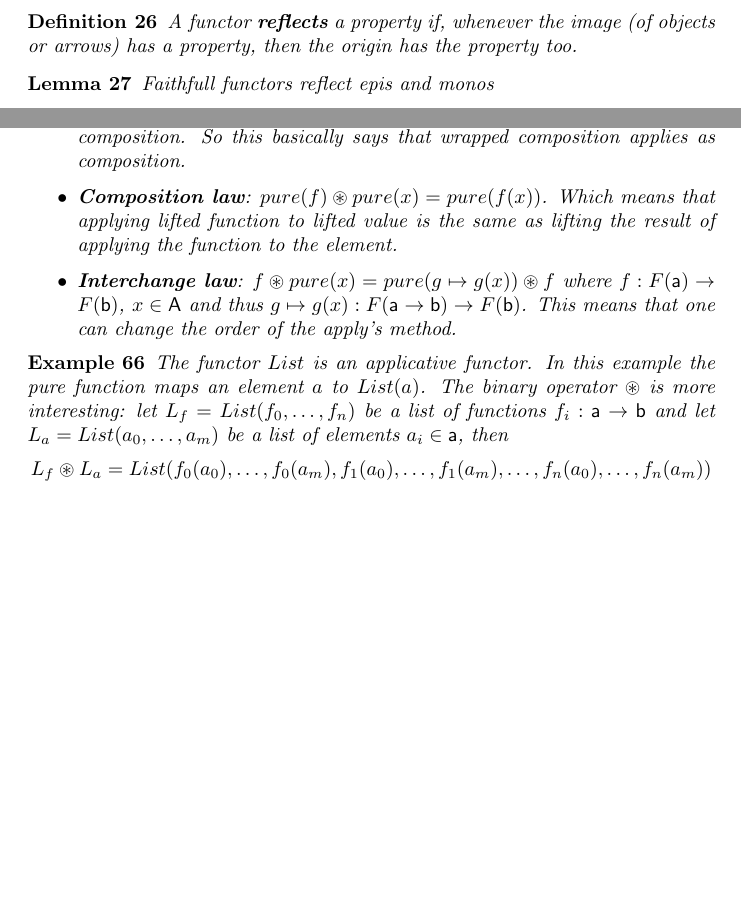
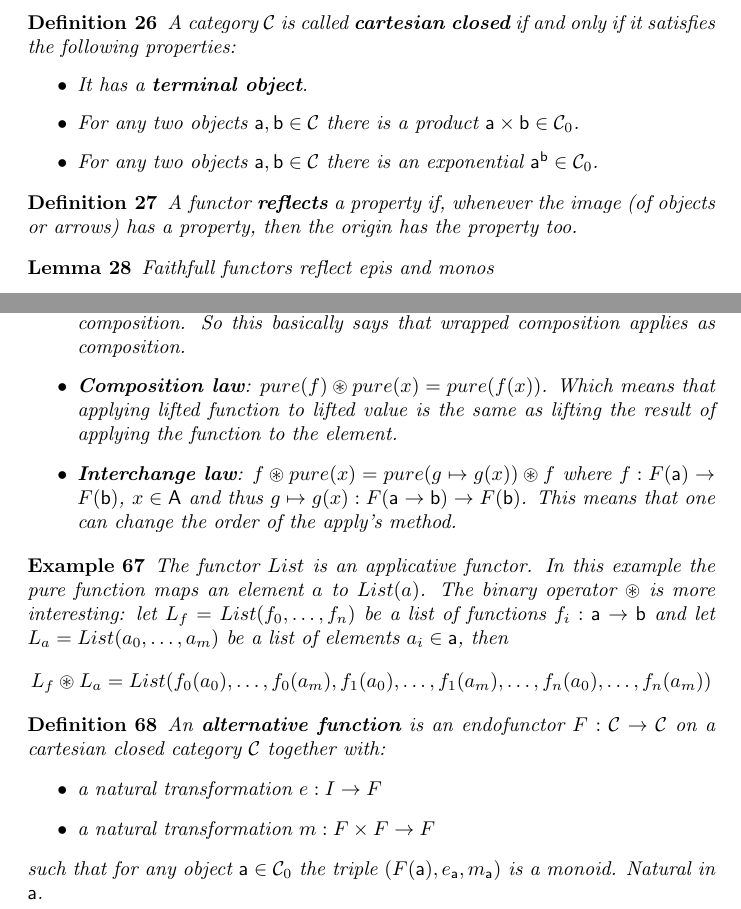
Before and after one commit to GijsbertvanVliet/categoryTheoryNotes, a LaTeX document (notes.tex): two parts of pages 4 and 12 of 12 before the commit and two parts of pages 4 and 13 of 13 after it, joined at a grey line, cut at the place of the change, the shorter picture padded with empty space. Compiled offline with pdfLaTeX.

Commit message:
add alternatife functot definition

```diff
--- a/notes.tex
+++ b/notes.tex
@@ -199,6 +199,16 @@ Now that functors are defined, its time to define natural morphisms:
 	A functor $F: \cat{C} \rightarrow \cat{D}$ is called \textbf{faithfull} if its induced function $F_1: Hom(\ob{a}, \ob{b}) \rightarrow Hom(F(\ob{a}), F(\ob{b}))$ is injective for any two objects $\ob{a}, \ob{b} \in \cat{C}$.
 	It's called \textbf{full} if this induced function is surjective for any two objects $\ob{a}, \ob{b} \in \cat{C}$.
 \end{definition}
+
+\begin{definition}
+    A category $\cat{C}$ is called \textbf{cartesian closed} if and only if it satisfies the following properties:
+    \begin{itemize}
+        \item It has a \textbf{terminal object}.
+        \item For any two objects $\ob{a}, \ob{b} \in \cat{C}$ there is a product $\ob{a} \times \ob{b} \in \cato{C}$.
+        \item For any two objects $\ob{a}, \ob{b} \in \cat{C}$ there is an exponential $\ob{a}^\ob{b} \in \cato{C}$.
+    \end{itemize}
+\end{definition}
+
 
 \begin{definition}
 	A functor \textbf{reflects} a property if, whenever the image (of objects or arrows) has a property, then the origin has the property too.
@@ -656,7 +666,7 @@ as one might hope.
 		\item \textbf{Interchange law}: $f \circledast pure(x) = pure(g \mapsto g(x)) \circledast f$ where $f: F(\ob{a}) \rightarrow F(\ob{b})$, $x \in \ob{A}$ and thus $g \mapsto g(x): F(\ob{a} \rightarrow \ob{b}) \rightarrow F(\ob{b})$.
 		      This means that one can change the order of the apply's method.
 	\end{itemize}
-\end{theorem}
+\end{definition}
 
 \begin{example}
 	The functor $List$ is an applicative functor.
@@ -665,4 +675,13 @@ as one might hope.
 	$$L_f \circledast L_a = List(f_0(a_0), \dots, f_0(a_m), f_1(a_0), \dots, f_1(a_m), \dots, f_n(a_0), \dots, f_n(a_m))$$
 \end{example}
 
+\begin{definition}
+    An \textbf{alternative function} is an endofunctor $F: \cat{C} \rightarrow \cat{C}$ on a cartesian closed category $\cat{C}$ together with:
+    \begin{itemize}
+        \item a natural transformation $e: I \rightarrow F$
+        \item a natural transformation $m: F \times F \rightarrow F$
+    \end{itemize}
+    such that for any object $\ob{a} \in \cato{C}$ the triple $(F(\ob{a}), e_{\ob{a}}, m_{\ob{a}})$ is a monoid. Natural in $\ob{a}$.
+\end{definition}
+
 \end{document}
```
Also changed, not shown: notes.tex (2 more changed lines).
